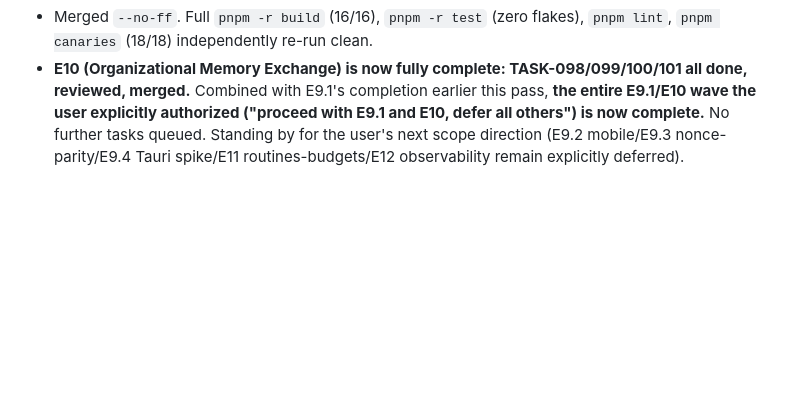
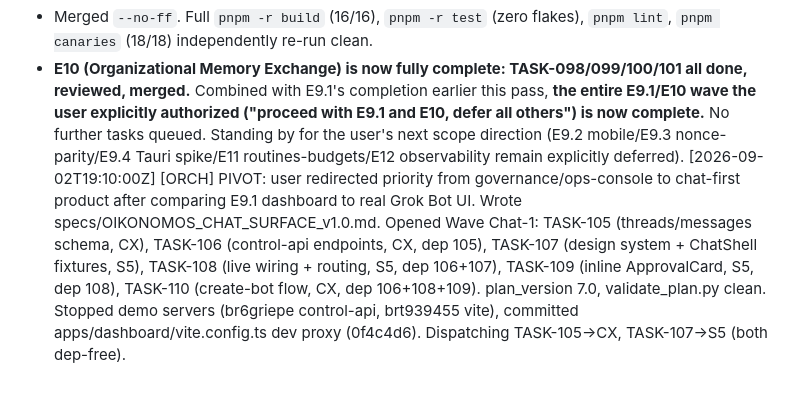
Before and after one commit to alboogycOdR/oikonomos-gbot, a Markdown page: AUTOPILOT_LOG.md, the part around the change. Rendered like a GitHub page; blank space fills up the shorter version.

Commit message:
chore(log): Wave Chat-1 opened [ORCH]

```diff
--- a/AUTOPILOT_LOG.md
+++ b/AUTOPILOT_LOG.md
@@ -338,3 +338,4 @@ Stopping the loop here. No further wakeup scheduled.
 - Independent adversarial review by a different model than CX, APPROVE, no findings requiring rework (matching TASK-098's mutation-based-liveness rigor per ADR-012 §2.6). All four ACs verified against code: the negative case is stronger than the AC text (denies the sender itself, not just a third party); the reference-not-copy proof genuinely re-resolves the reference a second time after a correction and asserts the new value; the DB-layer locator-only guarantee (TASK-099's CHECK constraint) verified via a live persisted-row read-back. A mutation-based liveness proof (ACL predicate bypass) turned the test RED as expected, reverted clean.
 - Merged `--no-ff`. Full `pnpm -r build` (16/16), `pnpm -r test` (zero flakes), `pnpm lint`, `pnpm canaries` (18/18) independently re-run clean.
 - **E10 (Organizational Memory Exchange) is now fully complete: TASK-098/099/100/101 all done, reviewed, merged.** Combined with E9.1's completion earlier this pass, **the entire E9.1/E10 wave the user explicitly authorized ("proceed with E9.1 and E10, defer all others") is now complete.** No further tasks queued. Standing by for the user's next scope direction (E9.2 mobile/E9.3 nonce-parity/E9.4 Tauri spike/E11 routines-budgets/E12 observability remain explicitly deferred).
+[2026-09-02T19:10:00Z] [ORCH] PIVOT: user redirected priority from governance/ops-console to chat-first product after comparing E9.1 dashboard to real Grok Bot UI. Wrote specs/OIKONOMOS_CHAT_SURFACE_v1.0.md. Opened Wave Chat-1: TASK-105 (threads/messages schema, CX), TASK-106 (control-api endpoints, CX, dep 105), TASK-107 (design system + ChatShell fixtures, S5), TASK-108 (live wiring + routing, S5, dep 106+107), TASK-109 (inline ApprovalCard, S5, dep 108), TASK-110 (create-bot flow, CX, dep 106+108+109). plan_version 7.0, validate_plan.py clean. Stopped demo servers (br6griepe control-api, brt939455 vite), committed apps/dashboard/vite.config.ts dev proxy (0f4c4d6). Dispatching TASK-105->CX, TASK-107->S5 (both dep-free).
```
